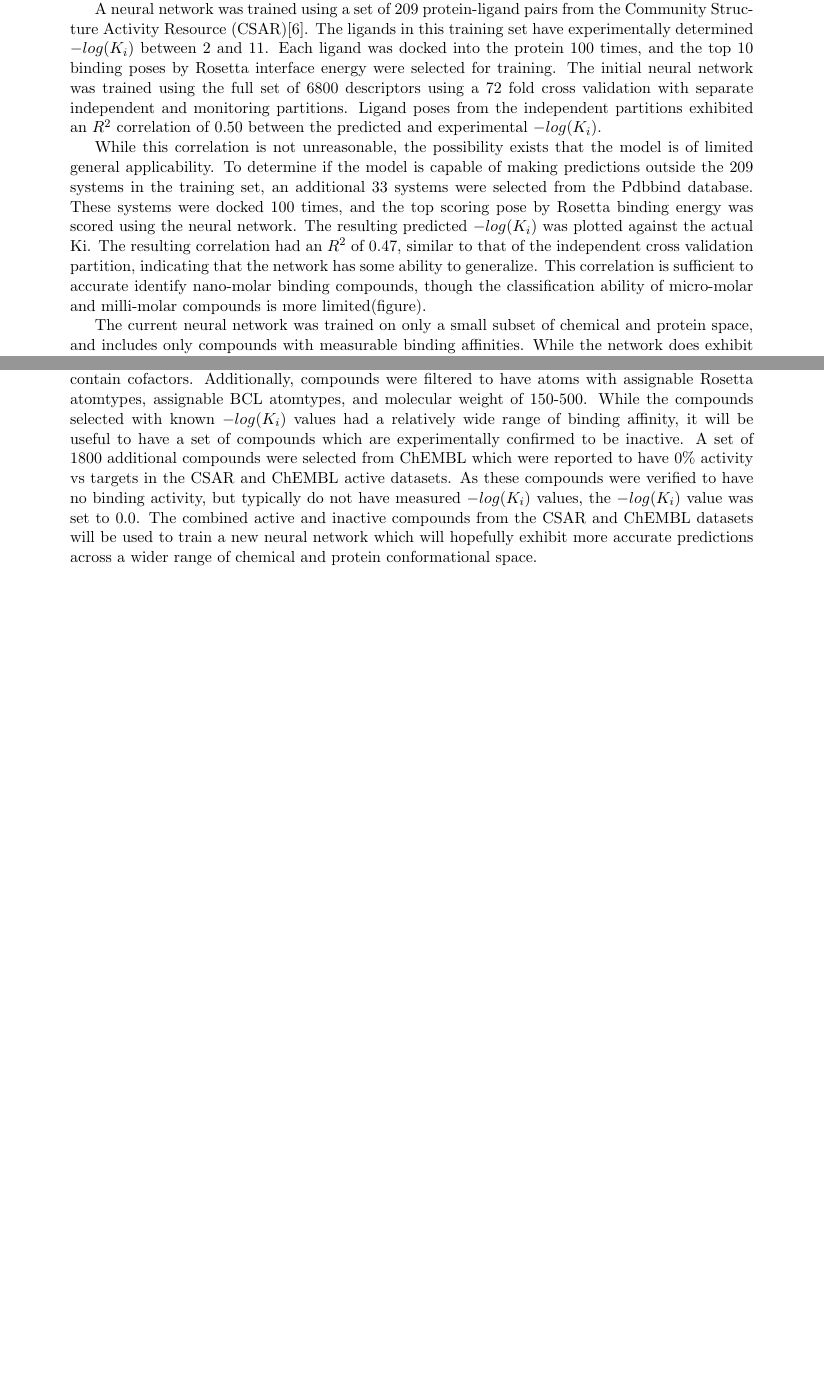
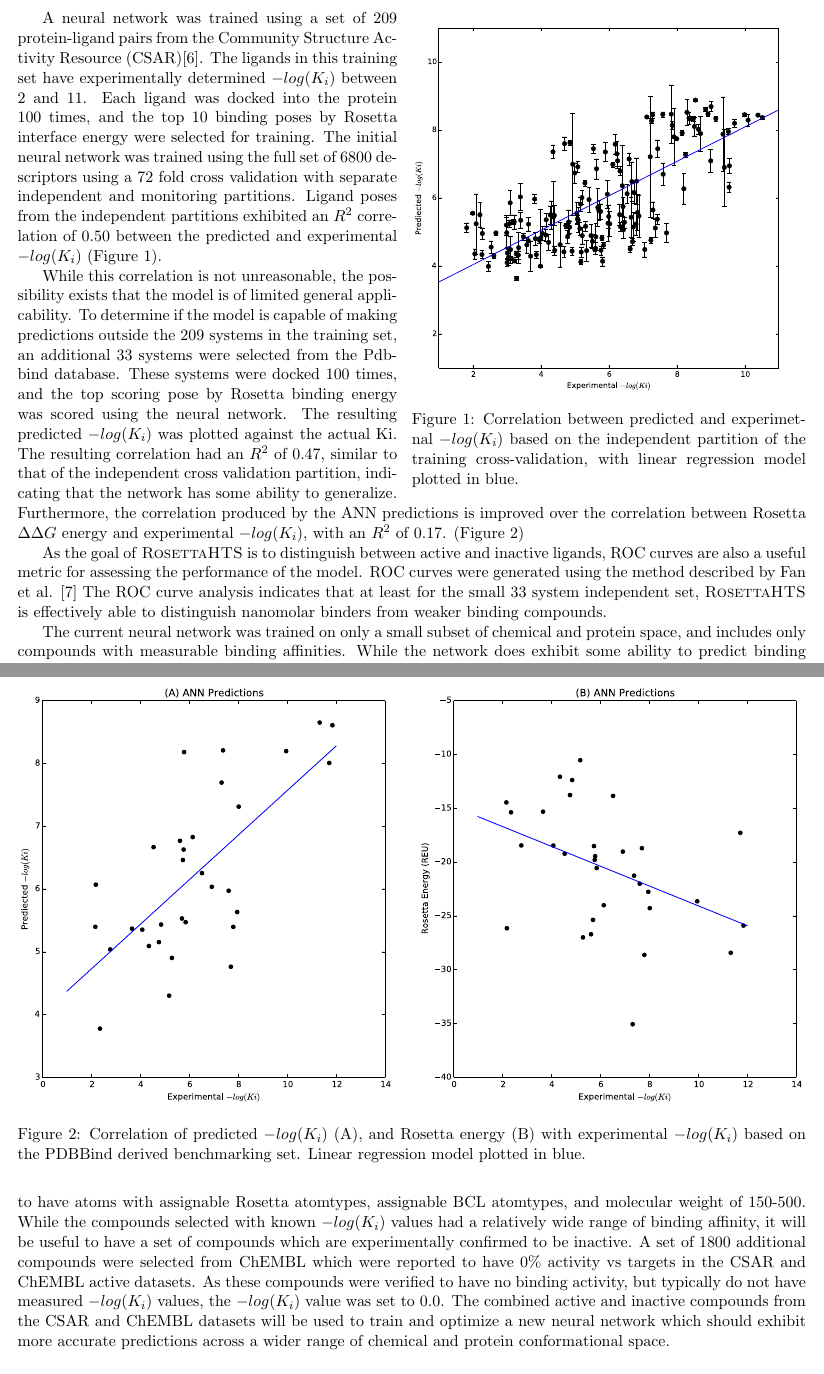
Before and after one commit to jwillis0720/thesis_and_cv, a LaTeX document (progress_report/progress_report.tex): two parts of pages 2 and 3 of 4, joined at a grey line, cut so that both start at the same text, the shorter picture padded with empty space. Compiled offline with pdfLaTeX.

Commit message:
1st draft sent to jens

```diff
--- a/progress_report/progress_report.tex
+++ b/progress_report/progress_report.tex
@@ -1,6 +1,9 @@
 \documentclass[11pt, oneside]{article}   	% use "amsart" instead of "article" for AMSLaTeX format
-\usepackage[margin=1in]{geometry}                		% See geometry.pdf to learn the layout options. There are lots.
+\usepackage[margin=0.5in]{geometry}                		% See geometry.pdf to learn the layout options. There are lots.
 \usepackage[numbers]{natbib}
+\usepackage{wrapfig}
+\usepackage[autostyle,english=american]{csquotes} % because I hate the `` '' latex quote style and also i am lazy
+\MakeOuterQuote{"}
 \geometry{letterpaper}                   		% ... or a4paper or a5paper or ...
 
 %\geometry{landscape}                		% Activate for for rotated page geometry
@@ -47,19 +50,33 @@ While neural networks are frequently used to predict small molecule activity\cit
 By integrating information about the protein binding site and protein-ligand interface, we hope to be able to train the network to recognize general patterns associated with binding activity.
 The ability to recognize these general patterns would result in a single model with predictive power over a wide range of protein targets and ligand chemical space.
 This would improve the quality of perform vHTS screens and QSAR studies on targets for which protein structures exist, but few active and inactive compounds are known.
+\begin{wrapfigure}{r}{0.5\textwidth}
+   \includegraphics[width=0.48\textwidth]{figures/crossval_correlation.pdf} % requires the graphicx package
+   \caption{Correlation between predicted and experimetnal $-log(K_{i})$ based on the independent partition of the training cross-validation, with linear regression model plotted in blue. }
+   \label{fig:crossval}
+\end{wrapfigure}
 
 A neural network was trained using a set of 209 protein-ligand pairs from the Community Structure Activity Resource (CSAR)\citep{Smith:2011gb}.
 The ligands in this training set have experimentally determined $-log(K_{i})$ between 2 and 11.
 Each ligand was docked into the protein 100 times, and the top 10 binding poses by Rosetta interface energy were selected for training.
 The initial neural network was trained using the full set of 6800 descriptors using a 72 fold cross validation with separate independent and monitoring partitions.
-Ligand poses from the independent partitions exhibited an $R^{2}$ correlation of 0.50 between the predicted and experimental $-log(K_{i})$.
+Ligand poses from the independent partitions exhibited an $R^{2}$ correlation of 0.50 between the predicted and experimental $-log(K_{i})$ (Figure \ref{fig:crossval}).
 
 While this correlation is not unreasonable, the possibility exists that the model is of limited general applicability.
 To determine if the model is capable of making predictions outside the 209 systems in the training set, an additional 33 systems were selected from the Pdbbind database.
 These systems were docked 100 times, and the top scoring pose by Rosetta binding energy was scored using the neural network.
 The resulting predicted $-log(K_{i})$ was plotted against the actual Ki.
 The resulting correlation had an $R^{2}$ of 0.47, similar to that of the independent cross validation partition, indicating that the network has some ability to generalize.
-This correlation is sufficient to accurate identify nano-molar binding compounds, though the classification ability of micro-molar and milli-molar compounds is more limited(figure).
+Furthermore, the correlation produced by the ANN predictions is improved over the correlation between Rosetta $\Delta\Delta G$ energy and experimental $-log(K_{i})$, with an $R^{2}$ of 0.17. (Figure \ref{fig:indepval})
+\begin{figure}[htbp]
+   \includegraphics[width=1.0\textwidth]{figures/independent_correlation.pdf} % requires the graphicx package
+   \caption{Correlation of predicted $-log(K_{i})$ (A), and Rosetta energy (B) with experimental $-log(K_{i})$  based on the PDBBind derived benchmarking set. Linear regression model plotted in blue.}
+   \label{fig:indepval}
+\end{figure}
+
+As the goal of \rhts is to distinguish between active and inactive ligands, ROC curves are also a useful metric for assessing the performance of the model.
+ROC curves were generated using the method described by Fan et al. \citep{Fan:2009kh}
+The ROC curve analysis indicates that at least for the small 33 system independent set, \rhts is effectively able to distinguish nanomolar binders from weaker binding compounds.
 
 The current neural network was trained on only a small subset of chemical and protein space, and includes only compounds with measurable binding affinities.
 While the network does exhibit some ability to predict binding affinity across a range of targets, its ability is likely limited.
@@ -78,7 +95,7 @@ Additionally, compounds were filtered to have atoms with assignable Rosetta atom
 While the compounds selected with known $-log(K_{i})$ values had a relatively wide range of binding affinity, it will be useful to have a set of compounds which are experimentally confirmed to be inactive.
 A set of 1800 additional compounds were selected from ChEMBL which were reported to have 0\% activity vs targets in the CSAR and ChEMBL active datasets.
 As these compounds were verified to have no binding activity, but typically do not have measured $-log(K_{i})$ values, the $-log(K_{i})$ value was set to 0.0.
-The combined active and inactive compounds from the CSAR and ChEMBL datasets will be used to train a new neural network which will hopefully exhibit more accurate predictions across a wider range of chemical and protein conformational space.
+The combined active and inactive compounds from the CSAR and ChEMBL datasets will be used to train and optimize a new neural network which should exhibit more accurate predictions across a wider range of chemical and protein conformational space.
 
 
 \subsection{Publication and Defense Plan}
```
Also changed, not shown: progress_report/figures/crossval_correlation.pdf, progress_report/figures/independent_correlation.pdf (added), progress_report/figures/independent_roc.pdf (added).
